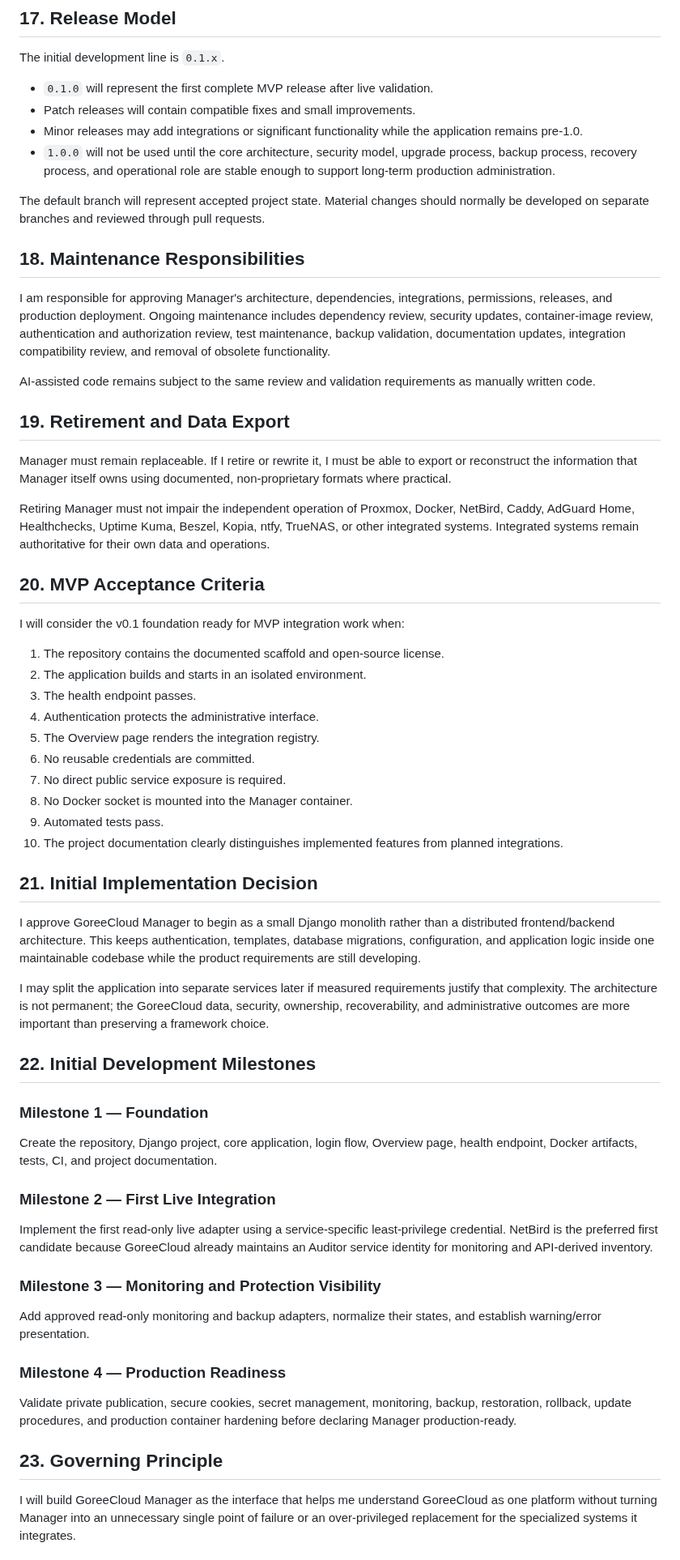
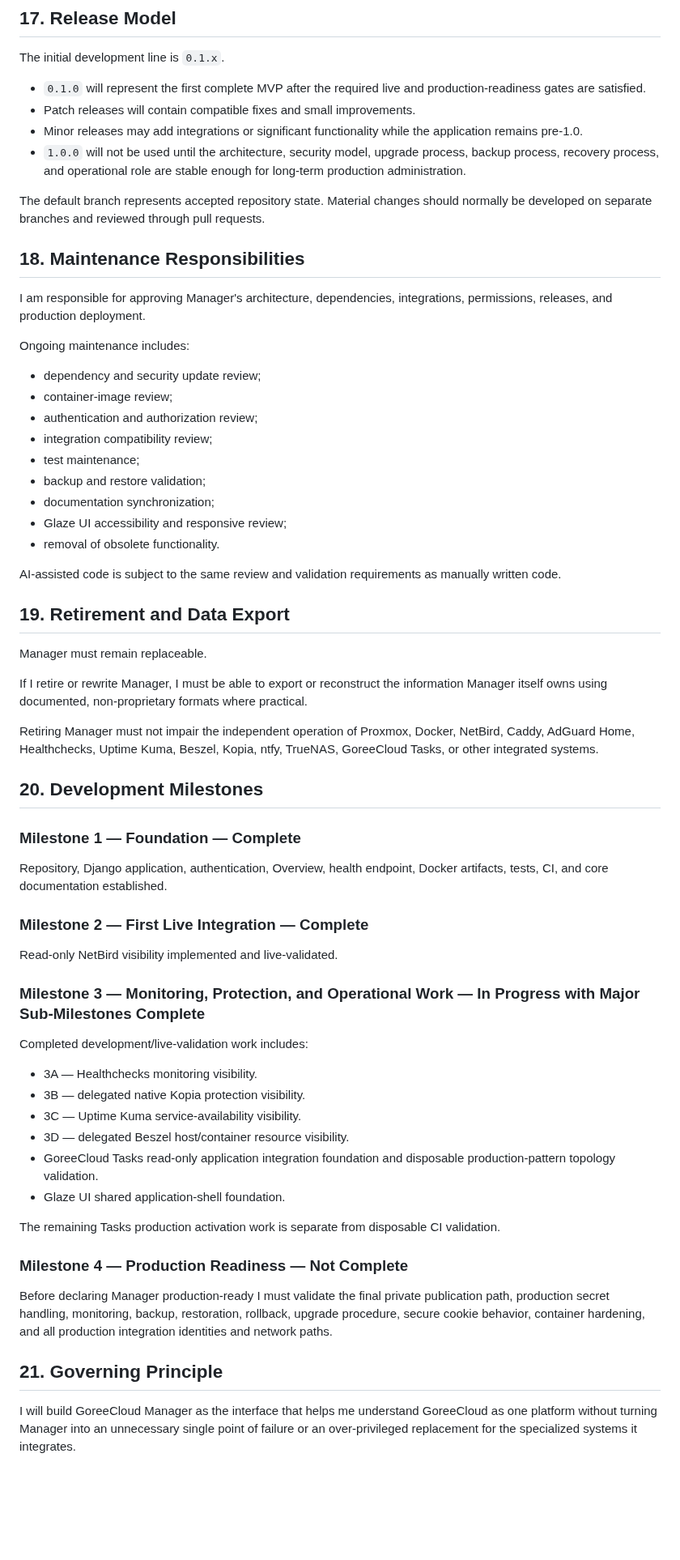
Before and after one commit to GoreeCloud/goreecloud-manager, a Markdown page: docs/project-specification.md, the part around one of its changes. Shown at 81% size. GitHub-like rendering; blank space fills up the shorter version.

Commit message:
Synchronize Manager project specification with current state

```diff
--- a/docs/project-specification.md
+++ b/docs/project-specification.md
@@ -202,64 +330,66 @@ Future integration adapters must add adapter-specific success, timeout, malforme
 
 The initial development line is `0.1.x`.
 
-- `0.1.0` will represent the first complete MVP release after live validation.
+- `0.1.0` will represent the first complete MVP after the required live and production-readiness gates are satisfied.
 - Patch releases will contain compatible fixes and small improvements.
 - Minor releases may add integrations or significant functionality while the application remains pre-1.0.
-- `1.0.0` will not be used until the core architecture, security model, upgrade process, backup process, recovery process, and operational role are stable enough to support long-term production administration.
+- `1.0.0` will not be used until the architecture, security model, upgrade process, backup process, recovery process, and operational role are stable enough for long-term production administration.
 
-The default branch will represent accepted project state. Material changes should normally be developed on separate branches and reviewed through pull requests.
+The default branch represents accepted repository state. Material changes should normally be developed on separate branches and reviewed through pull requests.
 
 ## 18. Maintenance Responsibilities
 
-I am responsible for approving Manager's architecture, dependencies, integrations, permissions, releases, and production deployment. Ongoing maintenance includes dependency review, security updates, container-image review, authentication and authorization review, test maintenance, backup validation, documentation updates, integration compatibility review, and removal of obsolete functionality.
+I am responsible for approving Manager's architecture, dependencies, integrations, permissions, releases, and production deployment.
 
-AI-assisted code remains subject to the same review and validation requirements as manually written code.
+Ongoing maintenance includes:
+
+- dependency and security update review;
+- container-image review;
+- authentication and authorization review;
+- integration compatibility review;
+- test maintenance;
+- backup and restore validation;
+- documentation synchronization;
+- Glaze UI accessibility and responsive review;
+- removal of obsolete functionality.
+
+AI-assisted code is subject to the same review and validation requirements as manually written code.
 
 ## 19. Retirement and Data Export
 
-Manager must remain replaceable. If I retire or rewrite it, I must be able to export or reconstruct the information that Manager itself owns using documented, non-proprietary formats where practical.
+Manager must remain replaceable.
 
-Retiring Manager must not impair the independent operation of Proxmox, Docker, NetBird, Caddy, AdGuard Home, Healthchecks, Uptime Kuma, Beszel, Kopia, ntfy, TrueNAS, or other integrated systems. Integrated systems remain authoritative for their own data and operations.
+If I retire or rewrite Manager, I must be able to export or reconstruct the information Manager itself owns using documented, non-proprietary formats where practical.
 
-## 20. MVP Acceptance Criteria
+Retiring Manager must not impair the independent operation of Proxmox, Docker, NetBird, Caddy, AdGuard Home, Healthchecks, Uptime Kuma, Beszel, Kopia, ntfy, TrueNAS, GoreeCloud Tasks, or other integrated systems.
 
-I will consider the v0.1 foundation ready for MVP integration work when:
+## 20. Development Milestones
 
-1. The repository contains the documented scaffold and open-source license.
-2. The application builds and starts in an isolated environment.
-3. The health endpoint passes.
-4. Authentication protects the administrative interface.
-5. The Overview page renders the integration registry.
-6. No reusable credentials are committed.
-7. No direct public service exposure is required.
-8. No Docker socket is mounted into the Manager container.
-9. Automated tests pass.
-10. The project documentation clearly distinguishes implemented features from planned integrations.
+### Milestone 1 — Foundation — Complete
 
-## 21. Initial Implementation Decision
+Repository, Django application, authentication, Overview, health endpoint, Docker artifacts, tests, CI, and core documentation established.
 
-I approve GoreeCloud Manager to begin as a small Django monolith rather than a distributed frontend/backend architecture. This keeps authentication, templates, database migrations, configuration, and application logic inside one maintainable codebase while the product requirements are still developing.
+### Milestone 2 — First Live Integration — Complete
 
-I may split the application into separate services later if measured requirements justify that complexity. The architecture is not permanent; the GoreeCloud data, security, ownership, recoverability, and administrative outcomes are more important than preserving a framework choice.
+Read-only NetBird visibility implemented and live-validated.
 
-## 22. Initial Development Milestones
+### Milestone 3 — Monitoring, Protection, and Operational Work — In Progress with Major Sub-Milestones Complete
 
-### Milestone 1 — Foundation
+Completed development/live-validation work includes:
 
-Create the repository, Django project, core application, login flow, Overview page, health endpoint, Docker artifacts, tests, CI, and project documentation.
+- 3A — Healthchecks monitoring visibility.
+- 3B — delegated native Kopia protection visibility.
+- 3C — Uptime Kuma service-availability visibility.
+- 3D — delegated Beszel host/container resource visibility.
+- GoreeCloud Tasks read-only application integration foundation and disposable production-pattern topology validation.
+- Glaze UI shared application-shell foundation.
 
-### Milestone 2 — First Live Integration
+The remaining Tasks production activation work is separate from disposable CI validation.
 
-Implement the first read-only live adapter using a service-specific least-privilege credential. NetBird is the preferred first candidate because GoreeCloud already maintains an Auditor service identity for monitoring and API-derived inventory.
+### Milestone 4 — Production Readiness — Not Complete
 
-### Milestone 3 — Monitoring and Protection Visibility
+Before declaring Manager production-ready I must validate the final private publication path, production secret handling, monitoring, backup, restoration, rollback, upgrade procedure, secure cookie behavior, container hardening, and all production integration identities and network paths.
 
-Add approved read-only monitoring and backup adapters, normalize their states, and establish warning/error presentation.
-
-### Milestone 4 — Production Readiness
-
-Validate private publication, secure cookies, secret management, monitoring, backup, restoration, rollback, update procedures, and production container hardening before declaring Manager production-ready.
-
-## 23. Governing Principle
+## 21. Governing Principle
 
 I will build GoreeCloud Manager as the interface that helps me understand GoreeCloud as one platform without turning Manager into an unnecessary single point of failure or an over-privileged replacement for the specialized systems it integrates.
```
Also changed, not shown: other parts of docs/project-specification.md (+209 -81 lines).
